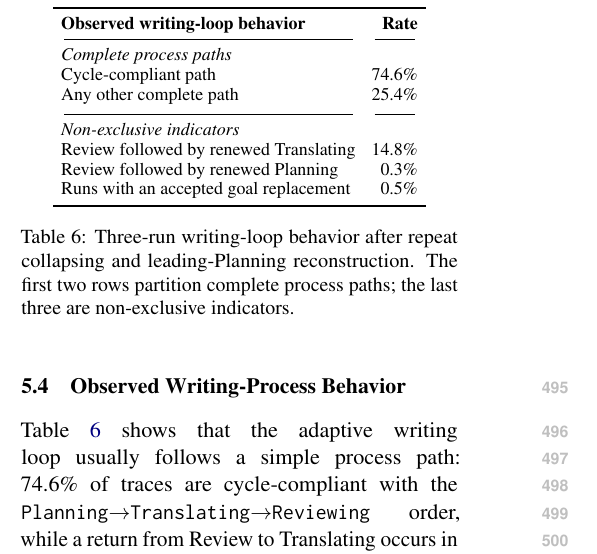
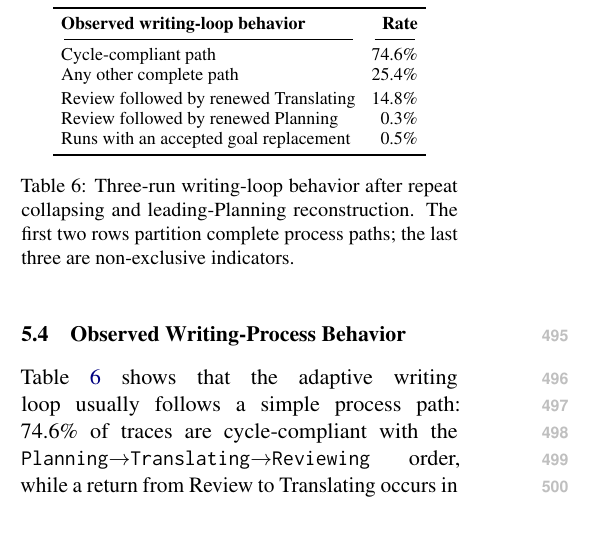
Before and after one commit to shunk031/agentic-cognitive-writing, a LaTeX paper (paper/acl_latex.tex, which reads paper/tab/process-dynamics.tex): part of one column of page 7 of 40, cut so that both start at the same text, the shorter picture padded with empty space. Compiled offline with pdfLaTeX.

Commit message:
paper: compact Table 6 grouping

```diff
--- a/paper/tab/process-dynamics.tex
+++ b/paper/tab/process-dynamics.tex
@@ -7,14 +7,11 @@
 \textbf{Observed writing-loop behavior}
 & \textbf{Rate} \\
 \cmidrule(lr){1-1}\cmidrule(lr){2-2}
-\multicolumn{2}{l}{\textit{Complete process paths}} \\
 Cycle-compliant path
 & 74.6\% \\
 Any other complete path
 & 25.4\% \\
 \addlinespace[2pt]
-\cmidrule(lr){1-1}\cmidrule(lr){2-2}
-\multicolumn{2}{l}{\textit{Non-exclusive indicators}} \\
 Review followed by renewed Translating
 & 14.8\% \\
 Review followed by renewed Planning
```
